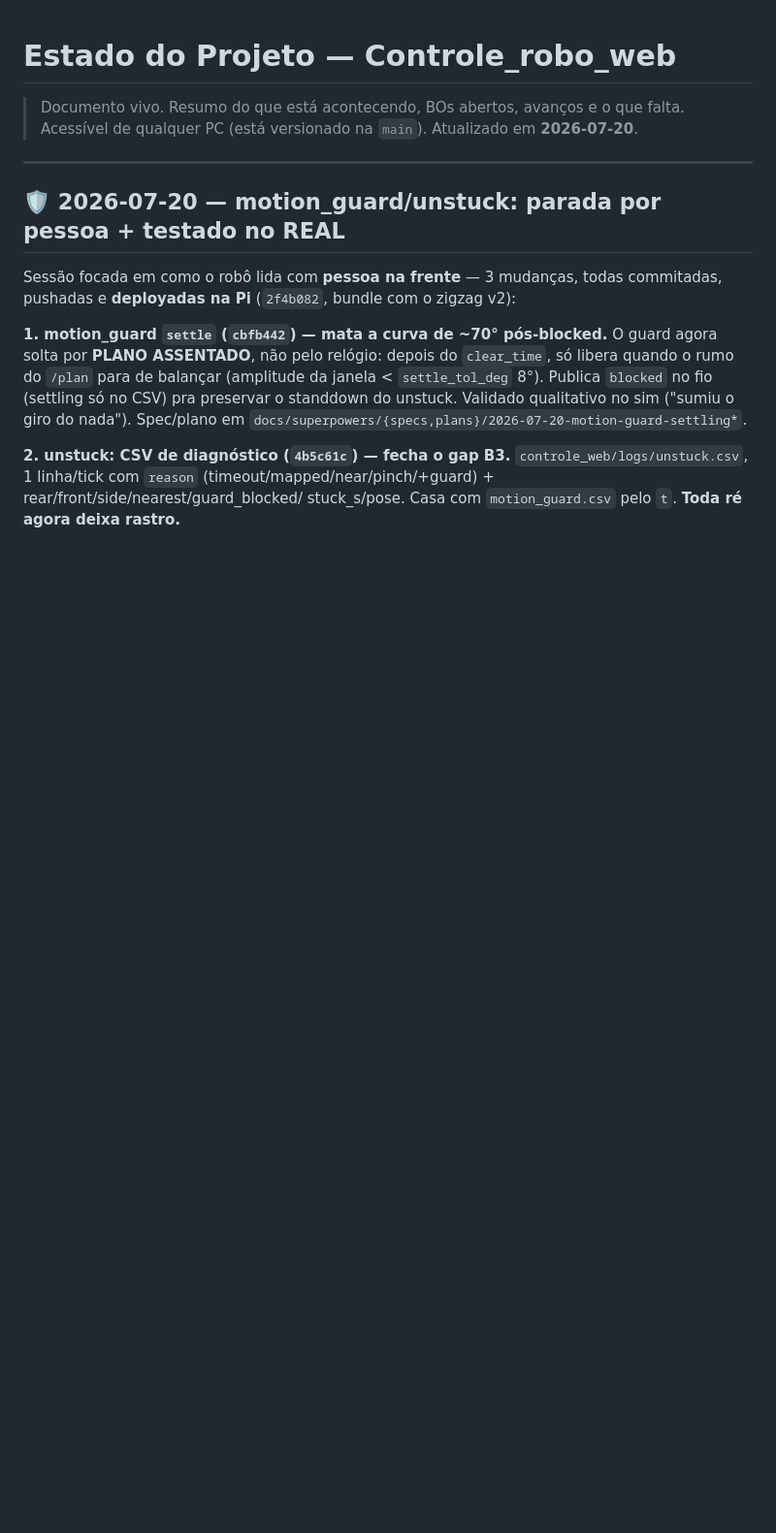
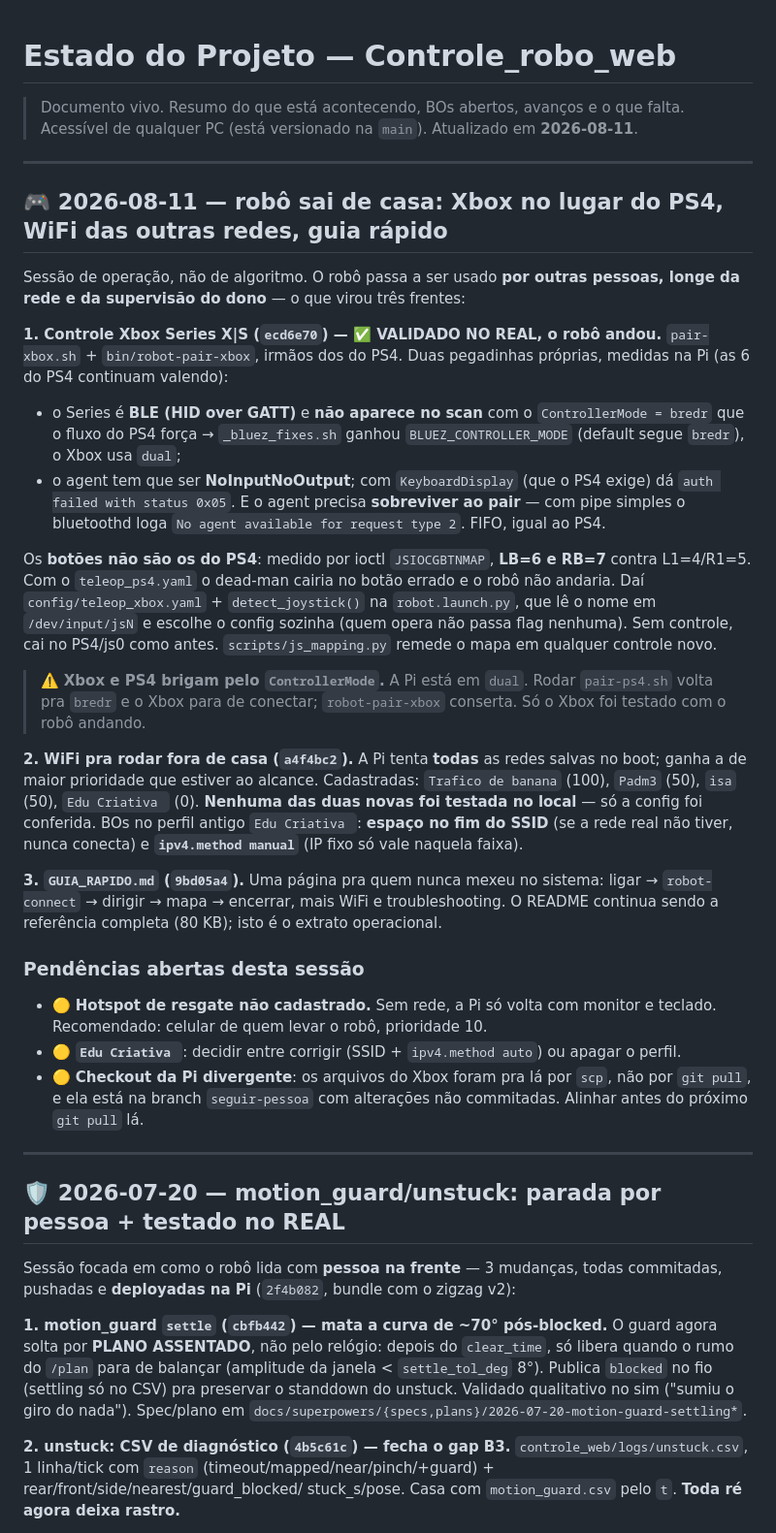
Before and after one commit to LGSantarosa/Controle_robo_web, a Markdown page: ESTADO_PROJETO.md, the part around the change. Shown at 97% size. Rendered like a GitHub page; blank space fills up the shorter version.

Commit message:
docs(estado): 08-11 — Xbox validado no real, WiFi das outras redes, guia rápido
Xbox Series pareado e o robô ANDOU com ele (dead-man no LB, config escolhido
sozinho pela detect_joystick). Registra as duas pegadinhas do Series (BLE
exige ControllerMode=dual; agent NoInputNoOutput, senão auth 0x05) e que
LB=6/RB=7 não são os 4/5 do PS4.

WiFi: Padm3 e isa cadastradas na Pi pro robô rodar longe daqui — config
conferida, mas nenhuma testada no local ainda.

Pendências abertas anotadas: hotspot de resgate não cadastrado, perfil
"Edu Criativa " com espaço no SSID + IP fixo, e o checkout da Pi que recebeu
os arquivos por scp em vez de git pull.

Co-Authored-By: Claude Opus 5 <noreply@anthropic.com>
Claude-Session: https://claude.ai/code/session_01RipKrhTRPEfvxyeWNsZ48k

```diff
--- a/ESTADO_PROJETO.md
+++ b/ESTADO_PROJETO.md
@@ -1,7 +1,57 @@
 # Estado do Projeto — Controle_robo_web
 
 > Documento vivo. Resumo do que está acontecendo, BOs abertos, avanços e o que falta.
-> Acessível de qualquer PC (está versionado na `main`). Atualizado em **2026-07-20**.
+> Acessível de qualquer PC (está versionado na `main`). Atualizado em **2026-08-11**.
+
+---
+
+## 🎮 2026-08-11 — robô sai de casa: Xbox no lugar do PS4, WiFi das outras redes, guia rápido
+
+Sessão de operação, não de algoritmo. O robô passa a ser usado **por outras
+pessoas, longe da rede e da supervisão do dono** — o que virou três frentes:
+
+**1. Controle Xbox Series X|S (`ecd6e70`) — ✅ VALIDADO NO REAL, o robô andou.**
+`pair-xbox.sh` + `bin/robot-pair-xbox`, irmãos dos do PS4. Duas pegadinhas
+próprias, medidas na Pi (as 6 do PS4 continuam valendo):
+- o Series é **BLE (HID over GATT)** e **não aparece no scan** com o
+  `ControllerMode = bredr` que o fluxo do PS4 força → `_bluez_fixes.sh` ganhou
+  `BLUEZ_CONTROLLER_MODE` (default segue `bredr`), o Xbox usa `dual`;
+- o agent tem que ser **NoInputNoOutput**; com `KeyboardDisplay` (que o PS4
+  exige) dá `auth failed with status 0x05`. E o agent precisa **sobreviver ao
+  pair** — com pipe simples o bluetoothd loga `No agent available for request
+  type 2`. FIFO, igual ao PS4.
+
+Os **botões não são os do PS4**: medido por ioctl `JSIOCGBTNMAP`, **LB=6 e RB=7**
+contra L1=4/R1=5. Com o `teleop_ps4.yaml` o dead-man cairia no botão errado e o
+robô não andaria. Daí `config/teleop_xbox.yaml` + `detect_joystick()` na
+`robot.launch.py`, que lê o nome em `/dev/input/jsN` e escolhe o config sozinha
+(quem opera não passa flag nenhuma). Sem controle, cai no PS4/js0 como antes.
+`scripts/js_mapping.py` remede o mapa em qualquer controle novo.
+
+> ⚠️ **Xbox e PS4 brigam pelo `ControllerMode`.** A Pi está em `dual`. Rodar
+> `pair-ps4.sh` volta pra `bredr` e o Xbox para de conectar; `robot-pair-xbox`
+> conserta. Só o Xbox foi testado com o robô andando.
+
+**2. WiFi pra rodar fora de casa (`a4f4bc2`).** A Pi tenta **todas** as redes
+salvas no boot; ganha a de maior prioridade que estiver ao alcance. Cadastradas:
+`Trafico de banana` (100), `Padm3` (50), `isa` (50), `Edu Criativa ` (0).
+**Nenhuma das duas novas foi testada no local** — só a config foi conferida.
+BOs no perfil antigo `Edu Criativa `: **espaço no fim do SSID** (se a rede real
+não tiver, nunca conecta) e **`ipv4.method manual`** (IP fixo só vale naquela
+faixa).
+
+**3. `GUIA_RAPIDO.md` (`9bd05a4`).** Uma página pra quem nunca mexeu no sistema:
+ligar → `robot-connect` → dirigir → mapa → encerrar, mais WiFi e troubleshooting.
+O README continua sendo a referência completa (80 KB); isto é o extrato operacional.
+
+### Pendências abertas desta sessão
+- 🟡 **Hotspot de resgate não cadastrado.** Sem rede, a Pi só volta com monitor
+  e teclado. Recomendado: celular de quem levar o robô, prioridade 10.
+- 🟡 **`Edu Criativa `**: decidir entre corrigir (SSID + `ipv4.method auto`) ou
+  apagar o perfil.
+- 🟡 **Checkout da Pi divergente**: os arquivos do Xbox foram pra lá por `scp`,
+  não por `git pull`, e ela está na branch `seguir-pessoa` com alterações não
+  commitadas. Alinhar antes do próximo `git pull` lá.
 
 ---
 
```
